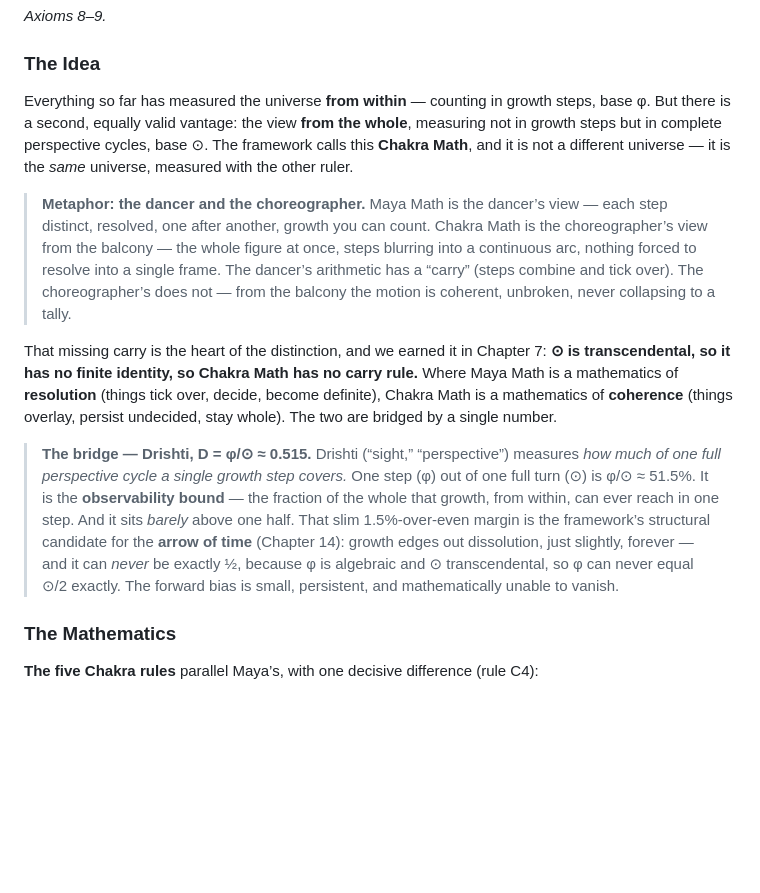
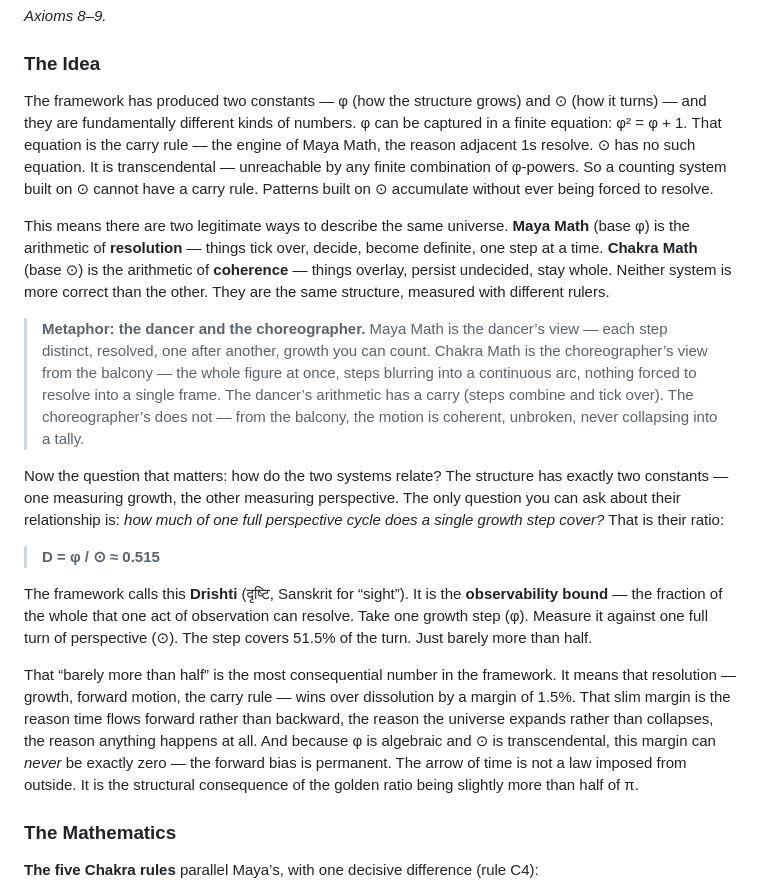
Before and after one commit to yogibearyk/from-nothing-everything, a Markdown page: book/from_nothing_everything.md, the part around the change. Rendered like a GitHub page; blank space fills up the shorter version.

Commit message:
Ch 9: Rewrote Idea — WHY two systems, WHY D = φ/⊙, arrow of time

```diff
--- a/book/from_nothing_everything.md
+++ b/book/from_nothing_everything.md
@@ -442,13 +442,19 @@ Each Fibonacci stage gets closer. The convergence uses nothing outside the frame
 
 ### The Idea
 
-Everything so far has measured the universe **from within** — counting in growth steps, base φ. But there is a second, equally valid vantage: the view **from the whole**, measuring not in growth steps but in complete perspective cycles, base ⊙. The framework calls this **Chakra Math**, and it is not a different universe — it is the *same* universe, measured with the other ruler.
+The framework has produced two constants — φ (how the structure grows) and ⊙ (how it turns) — and they are fundamentally different kinds of numbers. φ can be captured in a finite equation: φ² = φ + 1. That equation is the carry rule — the engine of Maya Math, the reason adjacent 1s resolve. ⊙ has no such equation. It is transcendental — unreachable by any finite combination of φ-powers. So a counting system built on ⊙ cannot have a carry rule. Patterns built on ⊙ accumulate without ever being forced to resolve.
 
-> **Metaphor: the dancer and the choreographer.** Maya Math is the dancer’s view — each step distinct, resolved, one after another, growth you can count. Chakra Math is the choreographer’s view from the balcony — the whole figure at once, steps blurring into a continuous arc, nothing forced to resolve into a single frame. The dancer’s arithmetic has a “carry” (steps combine and tick over). The choreographer’s does not — from the balcony the motion is coherent, unbroken, never collapsing to a tally.
+This means there are two legitimate ways to describe the same universe. **Maya Math** (base φ) is the arithmetic of **resolution** — things tick over, decide, become definite, one step at a time. **Chakra Math** (base ⊙) is the arithmetic of **coherence** — things overlay, persist undecided, stay whole. Neither system is more correct than the other. They are the same structure, measured with different rulers.
 
-That missing carry is the heart of the distinction, and we earned it in Chapter 7: **⊙ is transcendental, so it has no finite identity, so Chakra Math has no carry rule.** Where Maya Math is a mathematics of **resolution** (things tick over, decide, become definite), Chakra Math is a mathematics of **coherence** (things overlay, persist undecided, stay whole). The two are bridged by a single number.
+> **Metaphor: the dancer and the choreographer.** Maya Math is the dancer’s view — each step distinct, resolved, one after another, growth you can count. Chakra Math is the choreographer’s view from the balcony — the whole figure at once, steps blurring into a continuous arc, nothing forced to resolve into a single frame. The dancer’s arithmetic has a carry (steps combine and tick over). The choreographer’s does not — from the balcony, the motion is coherent, unbroken, never collapsing into a tally.
 
-> **The bridge — Drishti, D = φ/⊙ ≈ 0.515.** Drishti (“sight,” “perspective”) measures *how much of one full perspective cycle a single growth step covers.* One step (φ) out of one full turn (⊙) is φ/⊙ ≈ 51.5%. It is the **observability bound** — the fraction of the whole that growth, from within, can ever reach in one step. And it sits *barely* above one half. That slim 1.5%-over-even margin is the framework’s structural candidate for the **arrow of time** (Chapter 14): growth edges out dissolution, just slightly, forever — and it can *never* be exactly ½, because φ is algebraic and ⊙ transcendental, so φ can never equal ⊙/2 exactly. The forward bias is small, persistent, and mathematically unable to vanish.
+Now the question that matters: how do the two systems relate? The structure has exactly two constants — one measuring growth, the other measuring perspective. The only question you can ask about their relationship is: *how much of one full perspective cycle does a single growth step cover?* That is their ratio:
+
+> **D = φ / ⊙ ≈ 0.515**
+
+The framework calls this **Drishti** (दृष्टि, Sanskrit for “sight”). It is the **observability bound** — the fraction of the whole that one act of observation can resolve. Take one growth step (φ). Measure it against one full turn of perspective (⊙). The step covers 51.5% of the turn. Just barely more than half.
+
+That “barely more than half” is the most consequential number in the framework. It means that resolution — growth, forward motion, the carry rule — wins over dissolution by a margin of 1.5%. That slim margin is the reason time flows forward rather than backward, the reason the universe expands rather than collapses, the reason anything happens at all. And because φ is algebraic and ⊙ is transcendental, this margin can *never* be exactly zero — the forward bias is permanent. The arrow of time is not a law imposed from outside. It is the structural consequence of the golden ratio being slightly more than half of π.
 
 ### The Mathematics
 
```
